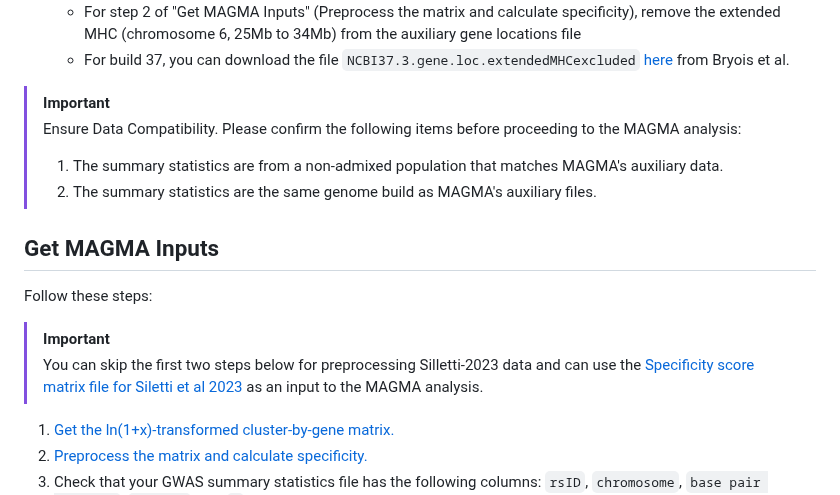
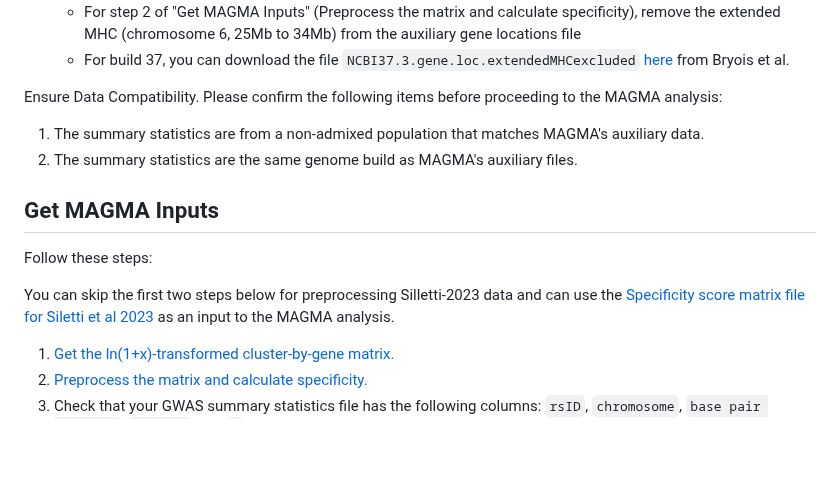
Before and after one commit to Integrative-Mental-Health-Lab/linking_cell_types_to_brain_phenotypes, a Markdown page: README.md, the part around one of its changes. GitHub-like rendering; blank space fills up the shorter version.

```diff
--- a/README.md
+++ b/README.md
@@ -38,15 +38,14 @@ Before running the analysis, please ensure that you have the following software
    - For step 2 of "Get MAGMA Inputs" (Preprocess the matrix and calculate specificity), remove the extended MHC (chromosome 6, 25Mb to 34Mb) from the auxiliary gene locations file
    - For build 37, you can download the file `NCBI37.3.gene.loc.extendedMHCexcluded` [here](https://github.com/jbryois/scRNA_disease/blob/master/Code_Paper/Data/NCBI/NCBI37.3.gene.loc.extendedMHCexcluded) from Bryois et al.
 
-> [!IMPORTANT]
-> Ensure Data Compatibility. Please confirm the following items before proceeding to the MAGMA analysis:
-> 1. The summary statistics are from a non-admixed population that matches MAGMA's auxiliary data.
-> 2. The summary statistics are the same genome build as MAGMA's auxiliary files.
+Ensure Data Compatibility. Please confirm the following items before proceeding to the MAGMA analysis:
+1. The summary statistics are from a non-admixed population that matches MAGMA's auxiliary data.
+2. The summary statistics are the same genome build as MAGMA's auxiliary files.
 
 ## Get MAGMA Inputs
 Follow these steps:
-> [!IMPORTANT]
-> You can skip the first two steps below for preprocessing Silletti-2023 data and can use the [Specificity score matrix file for Siletti et al 2023](https://www.dropbox.com/scl/fi/3p5qoyfw5c3q8yf38s0di/conti_specificity_matrix.txt?rlkey=1aoza02mqxn9il5aj3bjn6shq&dl=0) as an input to the MAGMA analysis.
+
+You can skip the first two steps below for preprocessing Silletti-2023 data and can use the [Specificity score matrix file for Siletti et al 2023](https://www.dropbox.com/scl/fi/3p5qoyfw5c3q8yf38s0di/conti_specificity_matrix.txt?rlkey=1aoza02mqxn9il5aj3bjn6shq&dl=0) as an input to the MAGMA analysis.
 
 1. [Get the ln(1+x)-transformed cluster-by-gene matrix.](Preprocessing_Siletti/create_matrices/Siletti_create_L2-log_dataset.py)
 2. [Preprocess the matrix and calculate specificity.](Preprocessing_Siletti/create_magma_inputs/get_Siletti_continuous_input.md)
```
Also changed, not shown: other parts of README.md (+1 -1 lines).
